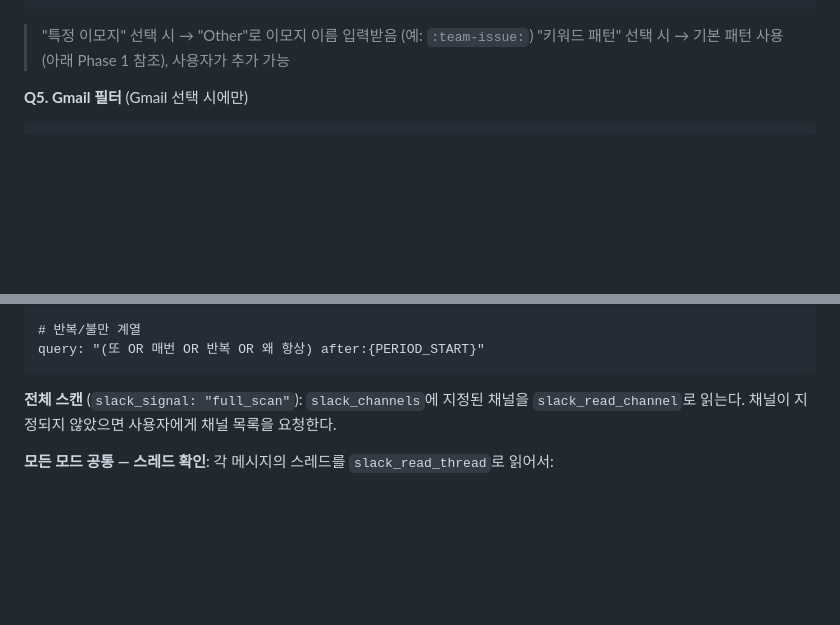
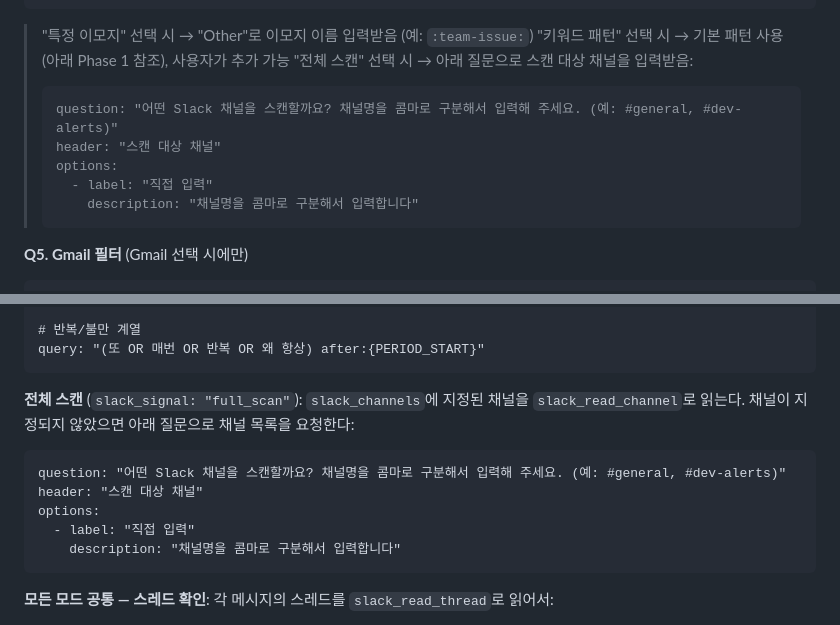
Before and after one commit to symoon94/moonkit, a Markdown page: skills/issue-tracker/SKILL.md, 2 parts joined by grey strips. Drawn GitHub-style; blank space fills up the shorter version.

Commit message:
fix: issue-tracker 전체 스캔 시 채널 질문 텍스트 명시
LLM이 질문을 자체 생성하면서 "스캔" → "스캨" 오타가 발생하던 문제.
셋업 Q4와 Phase 2 두 군데에 명시적 AskUserQuestion 포맷을 추가하여
LLM이 복사해서 쓰도록 함.

Co-Authored-By: Claude Opus 4.6 (1M context) <noreply@anthropic.com>

````diff
--- a/skills/issue-tracker/SKILL.md
+++ b/skills/issue-tracker/SKILL.md
@@ -156,6 +156,14 @@ options:
 ```
 > "특정 이모지" 선택 시 → "Other"로 이모지 이름 입력받음 (예: `:team-issue:`)
 > "키워드 패턴" 선택 시 → 기본 패턴 사용 (아래 Phase 1 참조), 사용자가 추가 가능
+> "전체 스캔" 선택 시 → 아래 질문으로 스캔 대상 채널을 입력받음:
+> ```
+> question: "어떤 Slack 채널을 스캔할까요? 채널명을 콤마로 구분해서 입력해 주세요. (예: #general, #dev-alerts)"
+> header: "스캔 대상 채널"
+> options:
+>   - label: "직접 입력"
+>     description: "채널명을 콤마로 구분해서 입력합니다"
+> ```
 
 **Q5. Gmail 필터** (Gmail 선택 시에만)
 ```
@@ -373,7 +381,14 @@ query: "(또 OR 매번 OR 반복 OR 왜 항상) after:{PERIOD_START}"
 
 **전체 스캔** (`slack_signal: "full_scan"`):
 `slack_channels`에 지정된 채널을 `slack_read_channel`로 읽는다.
-채널이 지정되지 않았으면 사용자에게 채널 목록을 요청한다.
+채널이 지정되지 않았으면 아래 질문으로 채널 목록을 요청한다:
+```
+question: "어떤 Slack 채널을 스캔할까요? 채널명을 콤마로 구분해서 입력해 주세요. (예: #general, #dev-alerts)"
+header: "스캔 대상 채널"
+options:
+  - label: "직접 입력"
+    description: "채널명을 콤마로 구분해서 입력합니다"
+```
 
 **모든 모드 공통 — 스레드 확인**:
 각 메시지의 스레드를 `slack_read_thread`로 읽어서:
````
